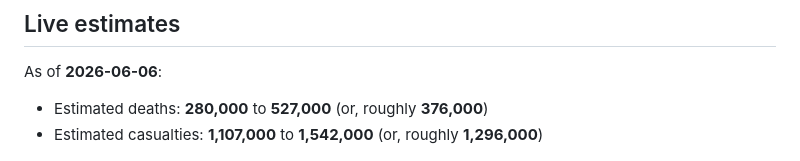
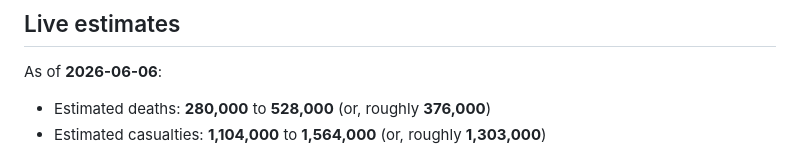
Before and after one commit to TheEconomist/the-economist-ukraine-war-dead-and-wounded-estimates, a Markdown page: README.md, the part around the change. Rendered like a GitHub page.

Commit message:
chore: update live estimates from CSV

```diff
--- a/README.md
+++ b/README.md
@@ -5,8 +5,8 @@
 ## Live estimates
 
 As of **2026-06-06**:
-- Estimated deaths: **280,000** to **527,000** (or, roughly **376,000**)
-- Estimated casualties: **1,107,000** to **1,542,000** (or, roughly **1,296,000**)
+- Estimated deaths: **280,000** to **528,000** (or, roughly **376,000**)
+- Estimated casualties: **1,104,000** to **1,564,000** (or, roughly **1,303,000**)
 
 <!-- ESTIMATES-END -->
 
```
